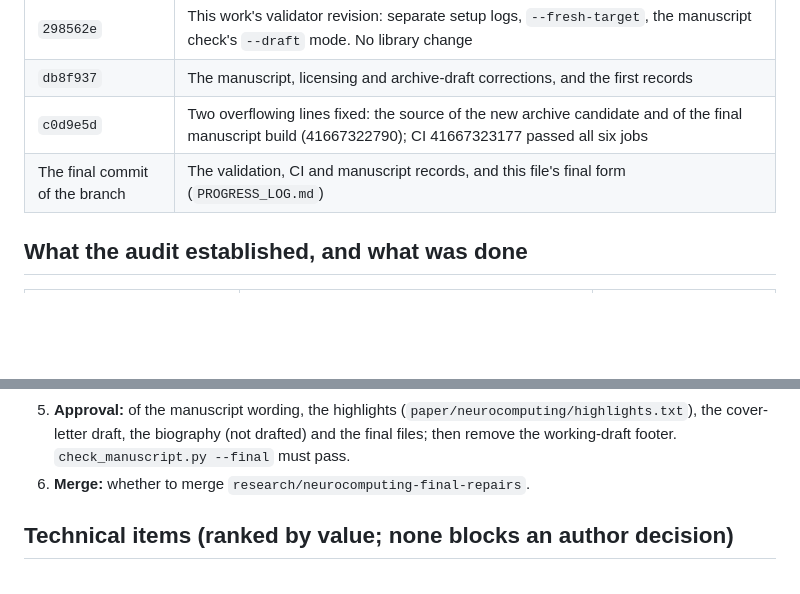
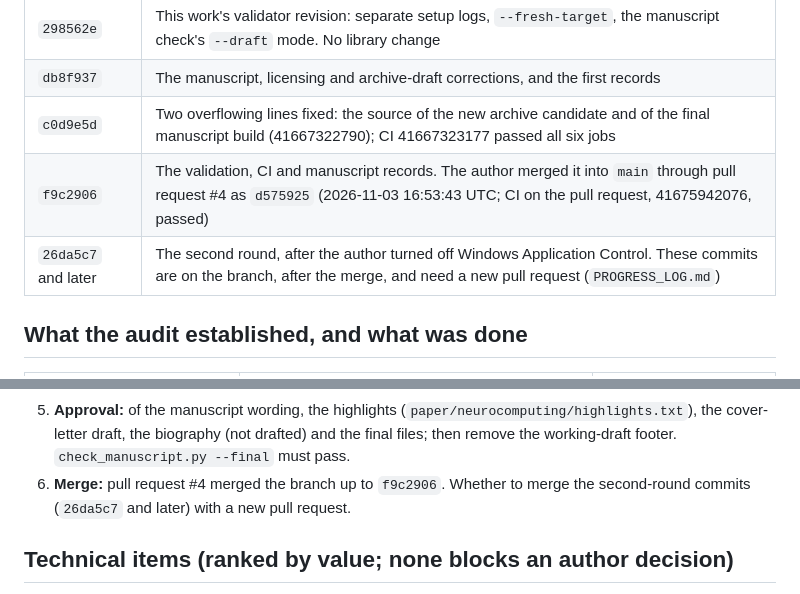
Before and after one commit to SHAYAN-ABRAR/lunarlab, a Markdown page: reports/neurocomputing-final-repairs-2026-11-03/READINESS.md, 2 parts joined by grey strips. GitHub-like rendering; blank space fills up the shorter version.

Commit message:
Record that pull request #4 merged the branch at f9c2906
The author merged pull request #4 (d575925, 16:53:43 UTC) while the second round ran. The readiness record
and progress log now say so, and that the second round's commits need a new pull request.

```diff
--- a/reports/neurocomputing-final-repairs-2026-11-03/READINESS.md
+++ b/reports/neurocomputing-final-repairs-2026-11-03/READINESS.md
@@ -32,7 +32,8 @@ is promised, and none is inferred from journal-wide figures.
 | `298562e` | This work's validator revision: separate setup logs, `--fresh-target`, the manuscript check's `--draft` mode. No library change |
 | `db8f937` | The manuscript, licensing and archive-draft corrections, and the first records |
 | `c0d9e5d` | Two overflowing lines fixed: the source of the new archive candidate and of the final manuscript build (41667322790); CI 41667323177 passed all six jobs |
-| The final commit of the branch | The validation, CI and manuscript records, and this file's final form (`PROGRESS_LOG.md`) |
+| `f9c2906` | The validation, CI and manuscript records. The author merged it into `main` through pull request #4 as `d575925` (2026-11-03 16:53:43 UTC; CI on the pull request, 41675942076, passed) |
+| `26da5c7` and later | The second round, after the author turned off Windows Application Control. These commits are on the branch, after the merge, and need a new pull request (`PROGRESS_LOG.md`) |
 
 ## What the audit established, and what was done
 
@@ -105,7 +106,8 @@ received audit), **diagnostic**, **pending**.
 5. **Approval:** of the manuscript wording, the highlights (`paper/neurocomputing/highlights.txt`), the
    cover-letter draft, the biography (not drafted) and the final files; then remove the working-draft
    footer. `check_manuscript.py --final` must pass.
-6. **Merge:** whether to merge `research/neurocomputing-final-repairs`.
+6. **Merge:** pull request #4 merged the branch up to `f9c2906`. Whether to merge the second-round commits
+   (`26da5c7` and later) with a new pull request.
 
 ## Technical items (ranked by value; none blocks an author decision)
 
```
Also changed, not shown: reports/neurocomputing-final-repairs-2026-11-03/PROGRESS_LOG.md (+4 -0 lines).
